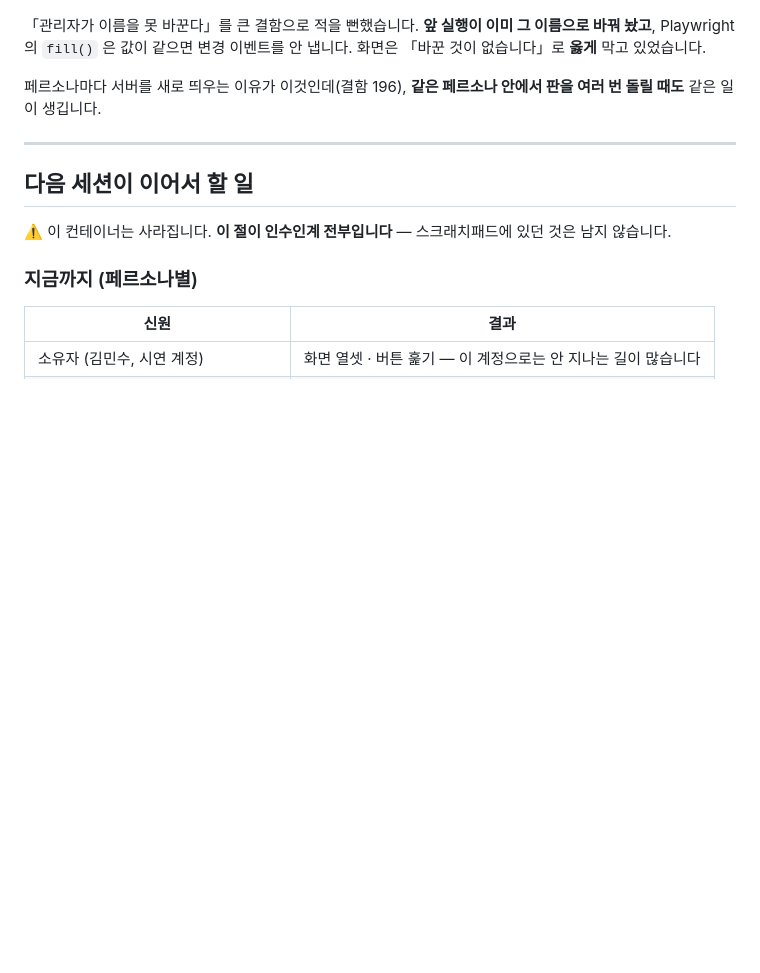
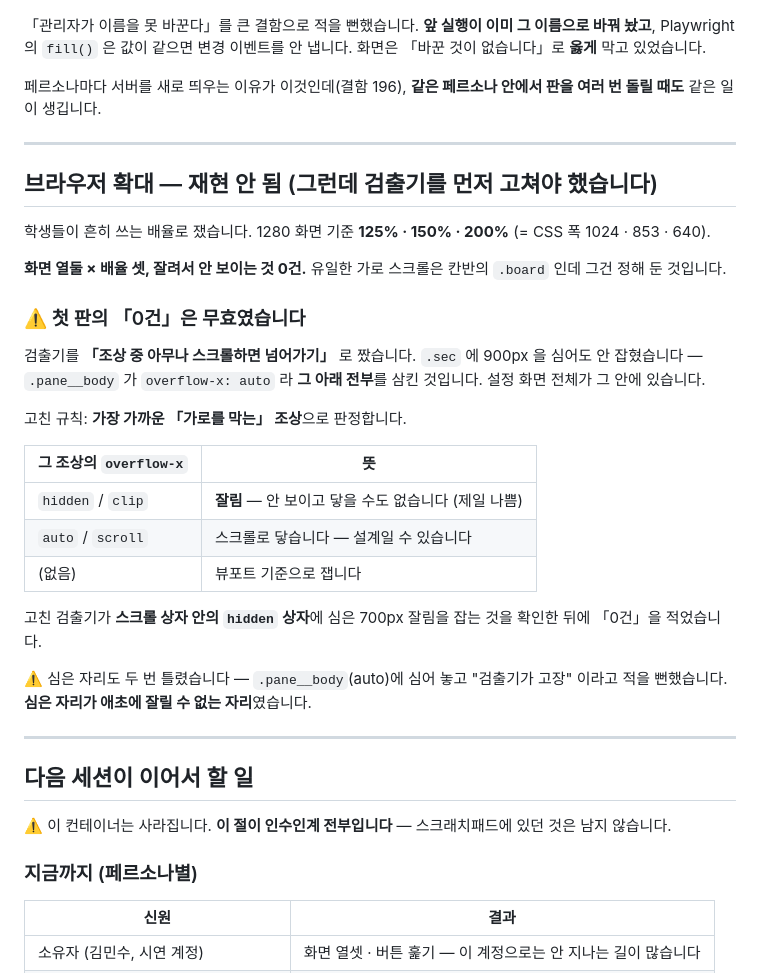
Before and after one commit to tjgksmf1012/TestProject, a Markdown page: docs/24-베타-체험-QA.md, the part around the change. GitHub-like rendering; blank space fills up the shorter version.

Commit message:
브라우저 확대 감사 — 재현 안 됨, 그리고 검출기 함정을 AGENTS.md 에
학생들이 흔히 쓰는 배율로 쟀습니다. 1280 화면 기준 125%·150%·200%
(= CSS 폭 1024·853·640). 화면 열둘 × 배율 셋, **잘려서 안 보이는 것
0건**. 유일한 가로 스크롤은 칸반의 .board 이고 그건 정해 둔 것입니다.

⚠️ 첫 판의 「0건」은 무효였습니다. 검출기를 「조상 중 아무나 스크롤하면
넘어가기」로 짰더니 .sec 에 900px 을 심어도 안 잡혔습니다 —
.pane__body 가 overflow-x: auto 라 그 아래 전부를 삼킨 것입니다.
설정 화면 전체가 그 안에 있습니다.

고친 규칙: 가장 가까운 「가로를 막는」 조상으로 판정합니다.
  hidden/clip → 잘림 (안 보이고 닿을 수도 없음)
  auto/scroll → 스크롤로 닿음 (설계일 수 있음)
  없음        → 뷰포트 기준

고친 검출기가 **스크롤 상자 안의 hidden 상자**에 심은 700px 잘림을
잡는 것을 확인한 뒤에 0건을 적었습니다.

심은 자리도 두 번 틀렸습니다 — .pane__body(auto)에 심어 놓고 "검출기가
고장" 이라고 적을 뻔했습니다. 심은 자리가 애초에 잘릴 수 없는 자리였습니다.

코드 변경 없음. AGENTS.md 의 측정 함정 목록과 docs/24 에 남깁니다.

검증: pytest 2012 · frontend 1524 · ruff · typecheck 둘 · build 둘

Co-Authored-By: Claude Opus 5 <noreply@anthropic.com>
Claude-Session: https://claude.ai/code/session_01W3b5q72tq5poTP5aDP415d

```diff
--- a/docs/24-베타-체험-QA.md
+++ b/docs/24-베타-체험-QA.md
@@ -852,6 +852,37 @@ SPA 가 뜨고, preload 다리가 살고, 프로젝트 레일(197)이 나오고,
 
 ---
 
+## 브라우저 확대 — 재현 안 됨 (그런데 검출기를 먼저 고쳐야 했습니다)
+
+학생들이 흔히 쓰는 배율로 쟀습니다. 1280 화면 기준 **125% · 150% · 200%**
+(= CSS 폭 1024 · 853 · 640).
+
+**화면 열둘 × 배율 셋, 잘려서 안 보이는 것 0건.** 유일한 가로 스크롤은
+칸반의 `.board` 인데 그건 정해 둔 것입니다.
+
+### ⚠️ 첫 판의 「0건」은 무효였습니다
+
+검출기를 **「조상 중 아무나 스크롤하면 넘어가기」** 로 짰습니다. `.sec` 에
+900px 을 심어도 안 잡혔습니다 — `.pane__body` 가 `overflow-x: auto` 라
+**그 아래 전부**를 삼킨 것입니다. 설정 화면 전체가 그 안에 있습니다.
+
+고친 규칙: **가장 가까운 「가로를 막는」 조상**으로 판정합니다.
+
+| 그 조상의 `overflow-x` | 뜻 |
+|---|---|
+| `hidden` / `clip` | **잘림** — 안 보이고 닿을 수도 없습니다 (제일 나쁨) |
+| `auto` / `scroll` | 스크롤로 닿습니다 — 설계일 수 있습니다 |
+| (없음) | 뷰포트 기준으로 잽니다 |
+
+고친 검출기가 **스크롤 상자 안의 `hidden` 상자**에 심은 700px 잘림을
+잡는 것을 확인한 뒤에 「0건」을 적었습니다.
+
+⚠️ 심은 자리도 두 번 틀렸습니다 — `.pane__body`(auto)에 심어 놓고
+"검출기가 고장" 이라고 적을 뻔했습니다. **심은 자리가 애초에 잘릴 수
+없는 자리**였습니다.
+
+---
+
 ## 다음 세션이 이어서 할 일
 
 ⚠️ 이 컨테이너는 사라집니다. **이 절이 인수인계 전부입니다** — 스크래치패드에
```
Also changed, not shown: AGENTS.md (+7 -0 lines).
